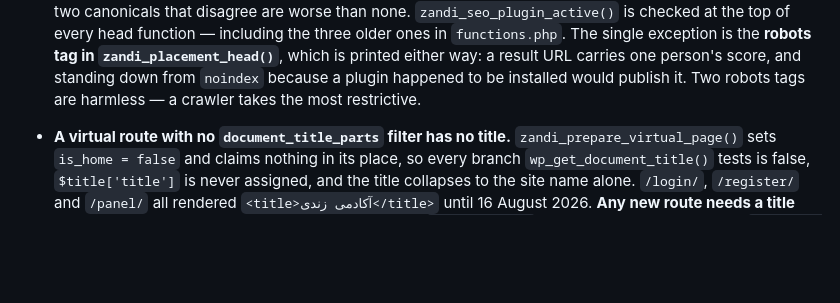
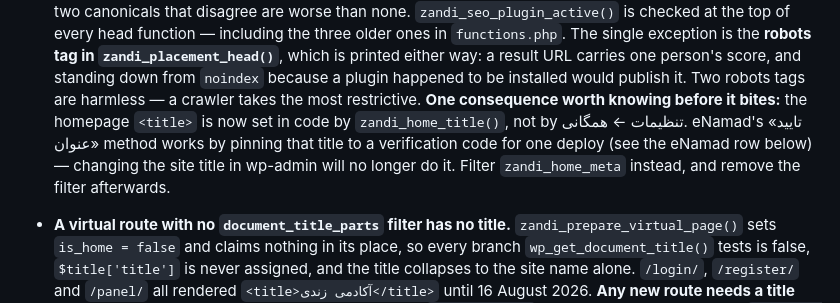
Before and after one commit to tahavalikhani/zandiacademy, a Markdown page: CLAUDE.md, the part around the change. Drawn GitHub-style; blank space fills up the shorter version.

Commit message:
Note that eNamad's title method now needs a filter, not a setting
The eNamad «تایید عنوان» verification works by pinning the homepage <title> to
a code for one deploy. Until this branch that meant changing the site title in
تنظیمات ← همگانی. zandi_home_title() now sets it in code, so that no longer
works — the next person to need a re-verification would change the setting,
watch nothing happen, and have no idea why.

Co-Authored-By: Claude Opus 5 <noreply@anthropic.com>
Claude-Session: https://claude.ai/code/session_01FFKWtXbPz1iUC9oSjeSvvh

```diff
--- a/CLAUDE.md
+++ b/CLAUDE.md
@@ -260,6 +260,12 @@ Full detail in [`README.md`](README.md).
   printed either way: a result URL carries one person's score, and standing down
   from `noindex` because a plugin happened to be installed would publish it.
   Two robots tags are harmless — a crawler takes the most restrictive.
+  **One consequence worth knowing before it bites:** the homepage `<title>` is
+  now set in code by `zandi_home_title()`, not by تنظیمات ← همگانی. eNamad's
+  «تایید عنوان» method works by pinning that title to a verification code for
+  one deploy (see the eNamad row below) — changing the site title in wp-admin
+  will no longer do it. Filter `zandi_home_meta` instead, and remove the filter
+  afterwards.
 - **A virtual route with no `document_title_parts` filter has no title.**
   `zandi_prepare_virtual_page()` sets `is_home = false` and claims nothing in
   its place, so every branch `wp_get_document_title()` tests is false,
```
